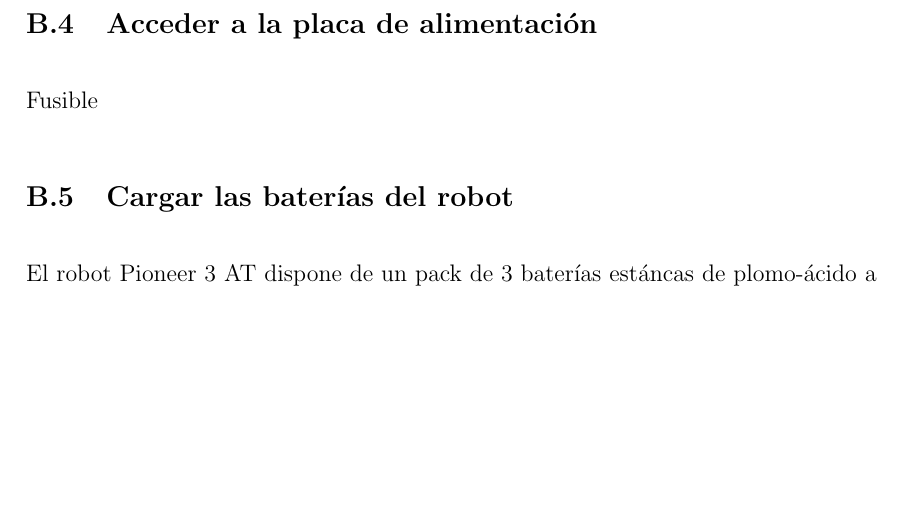
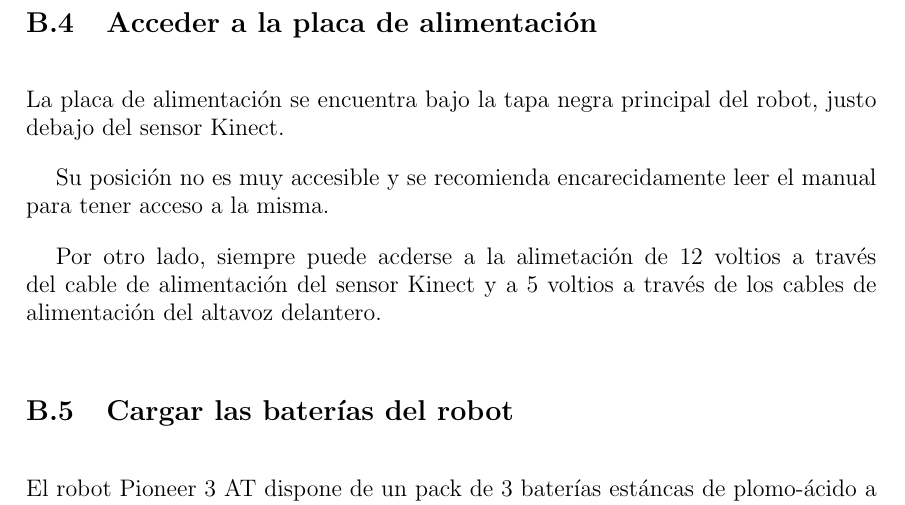
Before and after one commit to danimtb/TFG_pioneer3at, a LaTeX thesis (TFG.tex, which reads capitulos/apendice.tex): part of page 158 of 166, cut so that both start at the same text, the shorter picture padded with empty space. Compiled offline with pdfLaTeX; the source files are stored in an older character set and shown here as Unicode.

Commit message:
txs auto checkin

```diff
--- a/capitulos/apendice.tex
+++ b/capitulos/apendice.tex
@@ -312,7 +312,13 @@ La dirección IP del MASTER es la dirección que está configurada en el Intel N
 Este procedimiento está hecho igual en el Intel NUC pero indicando tan solo que la IP de ese equipo es \textbf{ROS\_IP=10.42.0.77}.
 
 \section{Acceder a la placa de alimentación}
-Fusible
+
+La placa de alimentación se encuentra bajo la tapa negra principal del robot, justo debajo del sensor Kinect.
+
+Su posición no es muy accesible y se recomienda encarecidamente leer el manual para tener acceso a la misma.
+
+Por otro lado, siempre puede acderse a la alimetación de 12 voltios a través del cable de alimentación del sensor Kinect y a 5 voltios a través de los cables de alimentación del altavoz delantero.
+
 \section{Cargar las baterías del robot}
 El robot Pioneer 3 AT dispone de un pack de 3 baterías estáncas de plomo-ácido a 12 voltios. Estas baterías suministran alimentación a todos los sistemas del robot y proporcionan una autonomía aproximada de 2 horas de funcionamiento.
 
```
